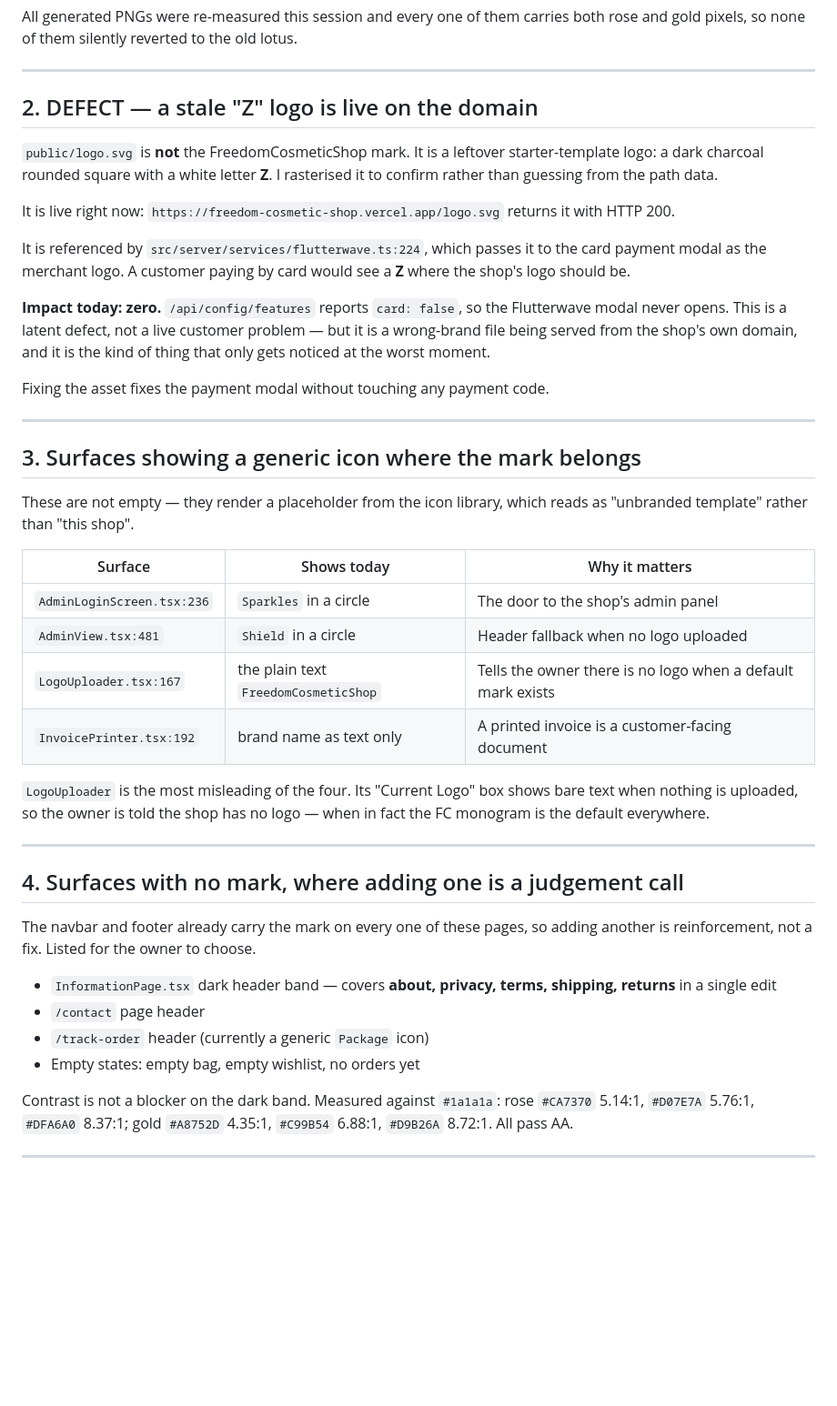
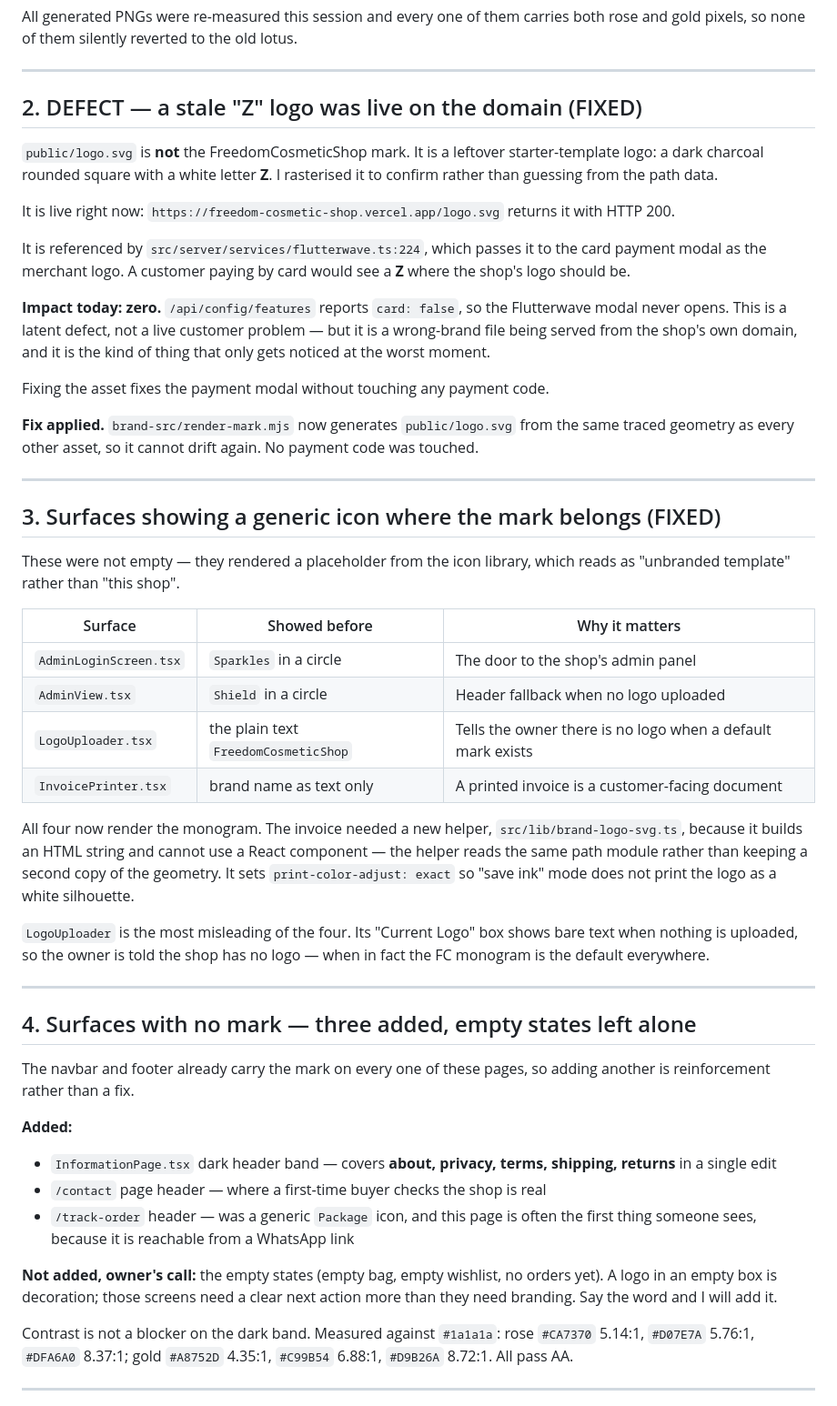
Before and after one commit to TuyishimireElissa/FreedomCosmeticShop, a Markdown page: LOGO_EMBED_AUDIT.md, the part around one of its changes. Shown at 91% size. Drawn GitHub-style; blank space fills up the shorter version.

Commit message:
docs(brand): record the logo coverage audit as verified against production
Marks sections 2-4 done and pins the live evidence: /logo.svg serves the
monogram with zero Z-template markers, and the traced F appears 5x on each
of the seven changed pages against a 4x header-and-footer baseline.

Adds section 6 explaining why the geometry moved out of the component into a
data module, including the vacuous-pass hazard in the old regex-scraping
tests. Records the empty states as a deliberate open question for the owner
rather than an oversight.

```diff
--- a/LOGO_EMBED_AUDIT.md
+++ b/LOGO_EMBED_AUDIT.md
@@ -36,7 +45,7 @@ both rose and gold pixels, so none of them silently reverted to the old lotus.
 
 ---
 
-## 2. DEFECT — a stale "Z" logo is live on the domain
+## 2. DEFECT — a stale "Z" logo was live on the domain (FIXED)
 
 `public/logo.svg` is **not** the FreedomCosmeticShop mark. It is a leftover
 starter-template logo: a dark charcoal rounded square with a white letter **Z**.
@@ -56,19 +65,29 @@ and it is the kind of thing that only gets noticed at the worst moment.
 
 Fixing the asset fixes the payment modal without touching any payment code.
 
+**Fix applied.** `brand-src/render-mark.mjs` now generates `public/logo.svg`
+from the same traced geometry as every other asset, so it cannot drift again.
+No payment code was touched.
+
 ---
 
-## 3. Surfaces showing a generic icon where the mark belongs
+## 3. Surfaces showing a generic icon where the mark belongs (FIXED)
 
-These are not empty — they render a placeholder from the icon library, which
+These were not empty — they rendered a placeholder from the icon library, which
 reads as "unbranded template" rather than "this shop".
 
-| Surface | Shows today | Why it matters |
+| Surface | Showed before | Why it matters |
 |---|---|---|
-| `AdminLoginScreen.tsx:236` | `Sparkles` in a circle | The door to the shop's admin panel |
-| `AdminView.tsx:481` | `Shield` in a circle | Header fallback when no logo uploaded |
-| `LogoUploader.tsx:167` | the plain text `FreedomCosmeticShop` | Tells the owner there is no logo when a default mark exists |
-| `InvoicePrinter.tsx:192` | brand name as text only | A printed invoice is a customer-facing document |
+| `AdminLoginScreen.tsx` | `Sparkles` in a circle | The door to the shop's admin panel |
+| `AdminView.tsx` | `Shield` in a circle | Header fallback when no logo uploaded |
+| `LogoUploader.tsx` | the plain text `FreedomCosmeticShop` | Tells the owner there is no logo when a default mark exists |
+| `InvoicePrinter.tsx` | brand name as text only | A printed invoice is a customer-facing document |
+
+All four now render the monogram. The invoice needed a new helper,
+`src/lib/brand-logo-svg.ts`, because it builds an HTML string and cannot use a
+React component — the helper reads the same path module rather than keeping a
+second copy of the geometry. It sets `print-color-adjust: exact` so "save ink"
+mode does not print the logo as a white silhouette.
 
 `LogoUploader` is the most misleading of the four. Its "Current Logo" box shows
 bare text when nothing is uploaded, so the owner is told the shop has no logo —
@@ -76,16 +95,22 @@ when in fact the FC monogram is the default everywhere.
 
 ---
 
-## 4. Surfaces with no mark, where adding one is a judgement call
+## 4. Surfaces with no mark — three added, empty states left alone
 
 The navbar and footer already carry the mark on every one of these pages, so
-adding another is reinforcement, not a fix. Listed for the owner to choose.
+adding another is reinforcement rather than a fix.
+
+**Added:**
 
 - `InformationPage.tsx` dark header band — covers **about, privacy, terms,
   shipping, returns** in a single edit
-- `/contact` page header
-- `/track-order` header (currently a generic `Package` icon)
-- Empty states: empty bag, empty wishlist, no orders yet
+- `/contact` page header — where a first-time buyer checks the shop is real
+- `/track-order` header — was a generic `Package` icon, and this page is often
+  the first thing someone sees, because it is reachable from a WhatsApp link
+
+**Not added, owner's call:** the empty states (empty bag, empty wishlist, no
+orders yet). A logo in an empty box is decoration; those screens need a clear
+next action more than they need branding. Say the word and I will add it.
 
 Contrast is not a blocker on the dark band. Measured against `#1a1a1a`:
 rose `#CA7370` 5.14:1, `#D07E7A` 5.76:1, `#DFA6A0` 8.37:1;
```
Also changed, not shown: other parts of LOGO_EMBED_AUDIT.md (+28 -1 lines).
